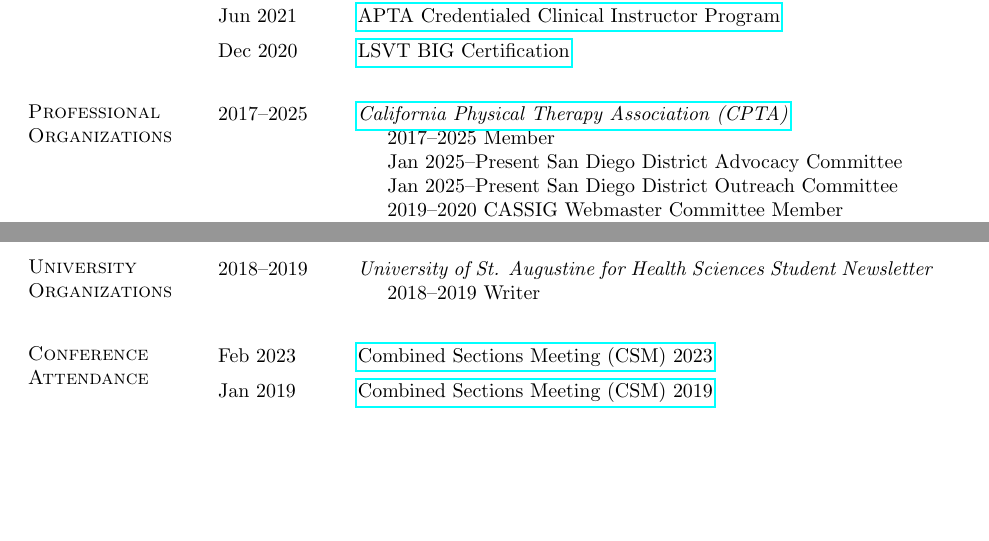
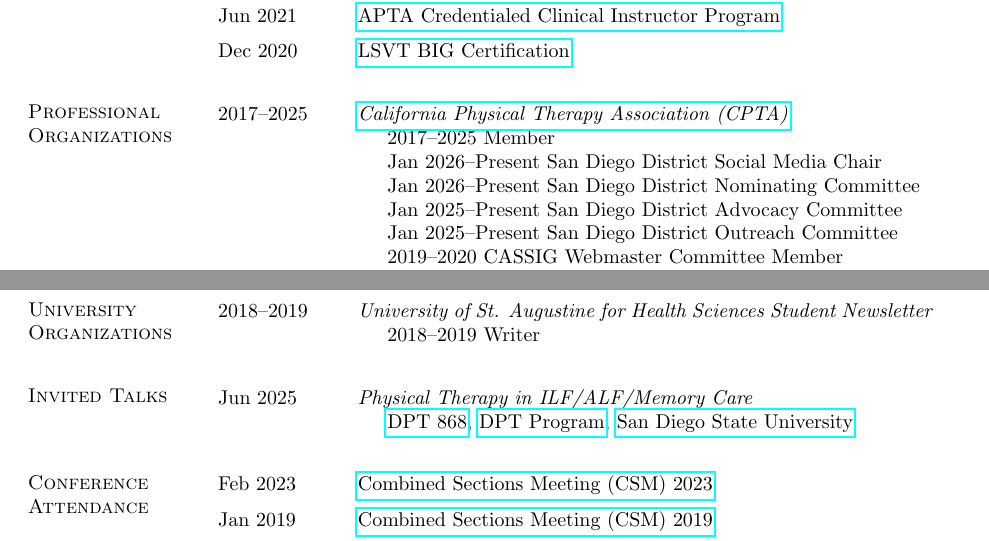
Before and after one commit to kc-george/Curriculum-Vitae, a LaTeX CV (main.tex): two parts of pages 1 and 2 of 2 before the commit and two parts of pages 1 and 2 of 3 after it, joined at a grey line, cut so that both start at the same text, the shorter picture padded with empty space. Compiled offline with pdfLaTeX.

Commit message:
Added SDSU talk

```diff
--- a/main.tex
+++ b/main.tex
@@ -92,6 +92,10 @@
 \hspace*{-4mm} 2017--\the\year & \href{https://www.ccapta.org/default.aspx}{\textit{California Physical Therapy Association (CPTA)}}\\*
 \hspace*{-4mm} & \hspace{4mm} 2017--\the\year~Member\\
 \hspace*{-4mm} & \hspace{4mm}
+Jan 2026--Present~San Diego District Social Media Chair\\
+\hspace*{-4mm} & \hspace{4mm}
+Jan 2026--Present~San Diego District Nominating Committee\\
+\hspace*{-4mm} & \hspace{4mm}
 Jan 2025--Present~San Diego District Advocacy Committee\\
 \hspace*{-4mm} & \hspace{4mm}
 Jan 2025--Present~San Diego District Outreach Committee\\
@@ -112,6 +116,11 @@
 \hspace*{-4mm} & \hspace{4mm} 2018--2019 Writer\\
 \end{longtable}
 
+\section{\sc Invited Talks}
+\begin{longtable}{@{}p{0.7in}p{4in}}\rule{-1mm}{4.5mm}
+\hspace*{-4mm} Jun 2025 & \textit{Physical Therapy in ILF/ALF/Memory Care}\\*
+\hspace*{-4mm} & \hspace{4mm} \href{https://catalog.sdsu.edu/preview_course_nopop.php?catoid=10&coid=75769}{DPT 868}, \href{https://physicaltherapy.sdsu.edu/prospective/curriculum}{DPT Program}, \href{https://www.sdsu.edu/}{San Diego State University}\\
+\end{longtable}
 
 \section{\sc Conference Attendance}
 \begin{longtable}{@{}p{0.7in}p{4in}}\rule{-1mm}{4.5mm}
```
